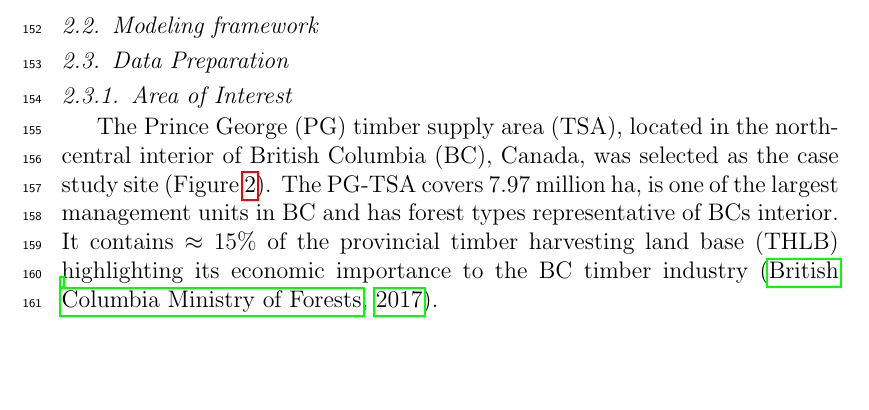
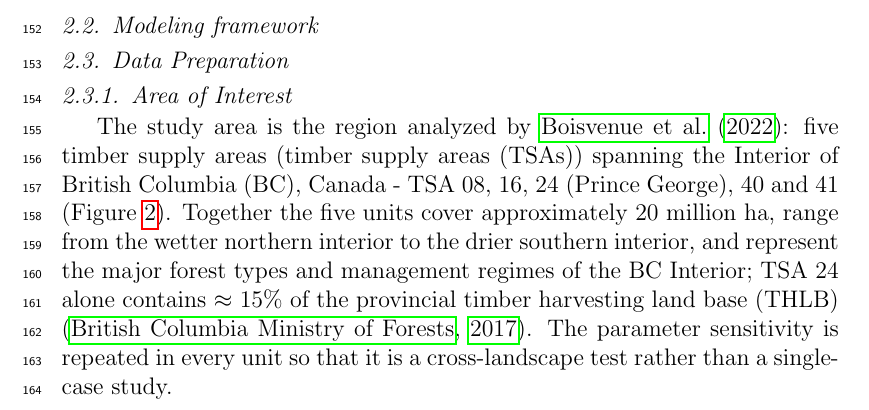
Before and after one commit to UBC-FRESH/yan-yancun-masc-thesis-paper, a LaTeX paper (manuscript.tex): part of page 7 of 35, cut so that both start at the same text, the shorter picture padded with empty space. Compiled offline with pdfLaTeX.

Commit message:
Reframe pass 2b: five-unit study-area paragraph

```diff
--- a/manuscript.tex
+++ b/manuscript.tex
@@ -239,7 +239,8 @@ Figure \ref{framework} provides an overview of the modeling process used in this
 \subsection{Data Preparation}
 \label{sec:case-study}
 \subsubsection{Area of Interest}
- The \ac{PG} \ac{TSA}, located in the north-central interior of \ac{BC}, Canada, was selected as the case study site (Figure \ref{fig: TSA24_AOI}). The \ac{PG}-\ac{TSA} covers 7.97 million ha, is one of the largest management units in \ac{BC} and has forest types representative of \acp{BC} interior. It contains $\approx$ 15\% of the provincial \ac{THLB} highlighting its economic importance to the \ac{BC} timber industry \citep{princegeorge2017}.
+ The study area is the region analyzed by \cite{boisvenue2022managing}: five timber supply areas (\acp{TSA}) spanning the Interior of \ac{BC}, Canada - \ac{TSA} 08, 16, 24 (Prince George), 40 and 41 (Figure \ref{fig: TSA24_AOI}). Together the five units cover approximately 20 million ha, range from the wetter northern interior to the drier southern interior, and represent the major forest types and management regimes of the \ac{BC} Interior; \ac{TSA} 24 alone contains $\approx$ 15\% of the provincial \ac{THLB} \citep{princegeorge2017}. The parameter sensitivity is repeated in every unit so that it is a cross-landscape test rather than a single-case study.
+% TODO(reframe): replace the single-TSA map with a five-unit map figure.
 
 \begin{figure}[H]
     \centering
```
